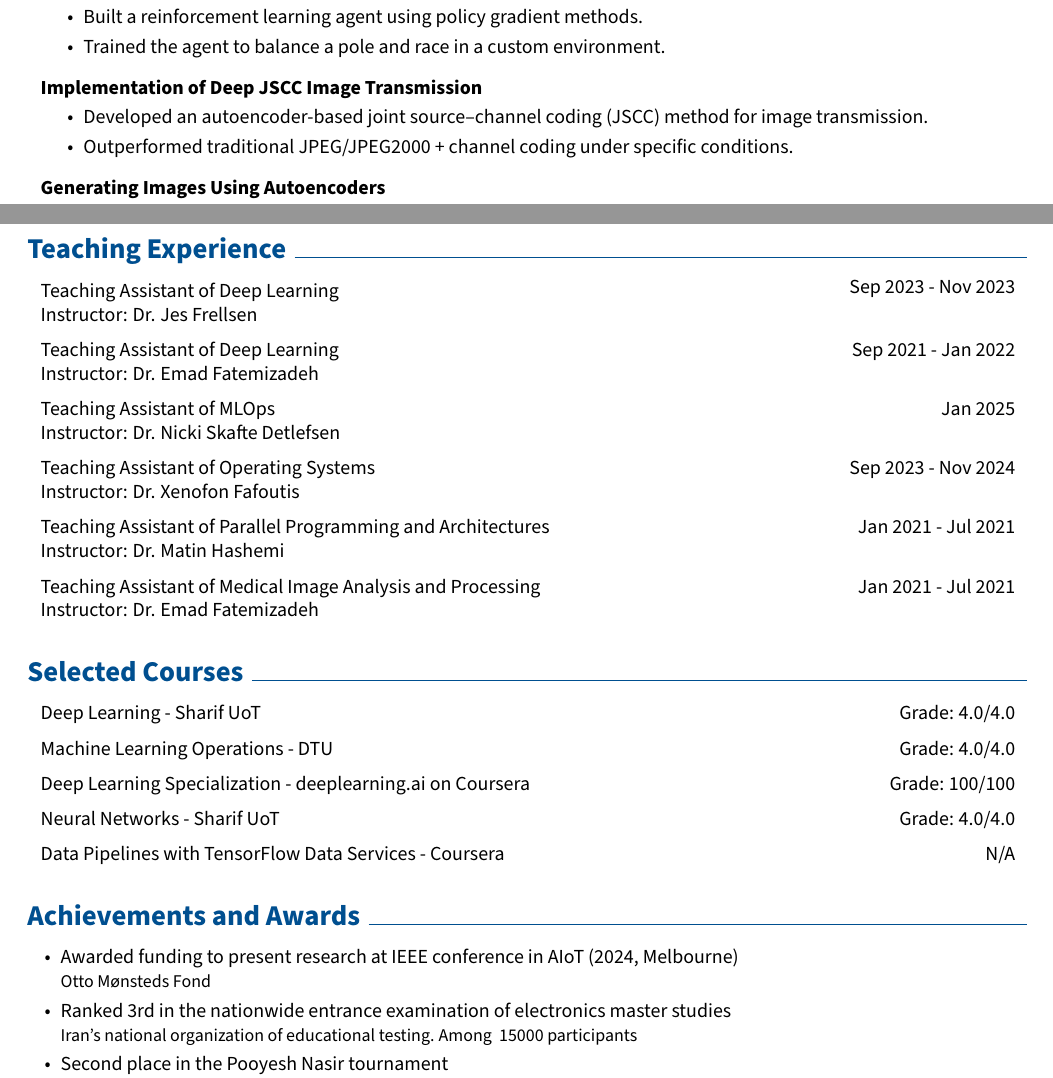
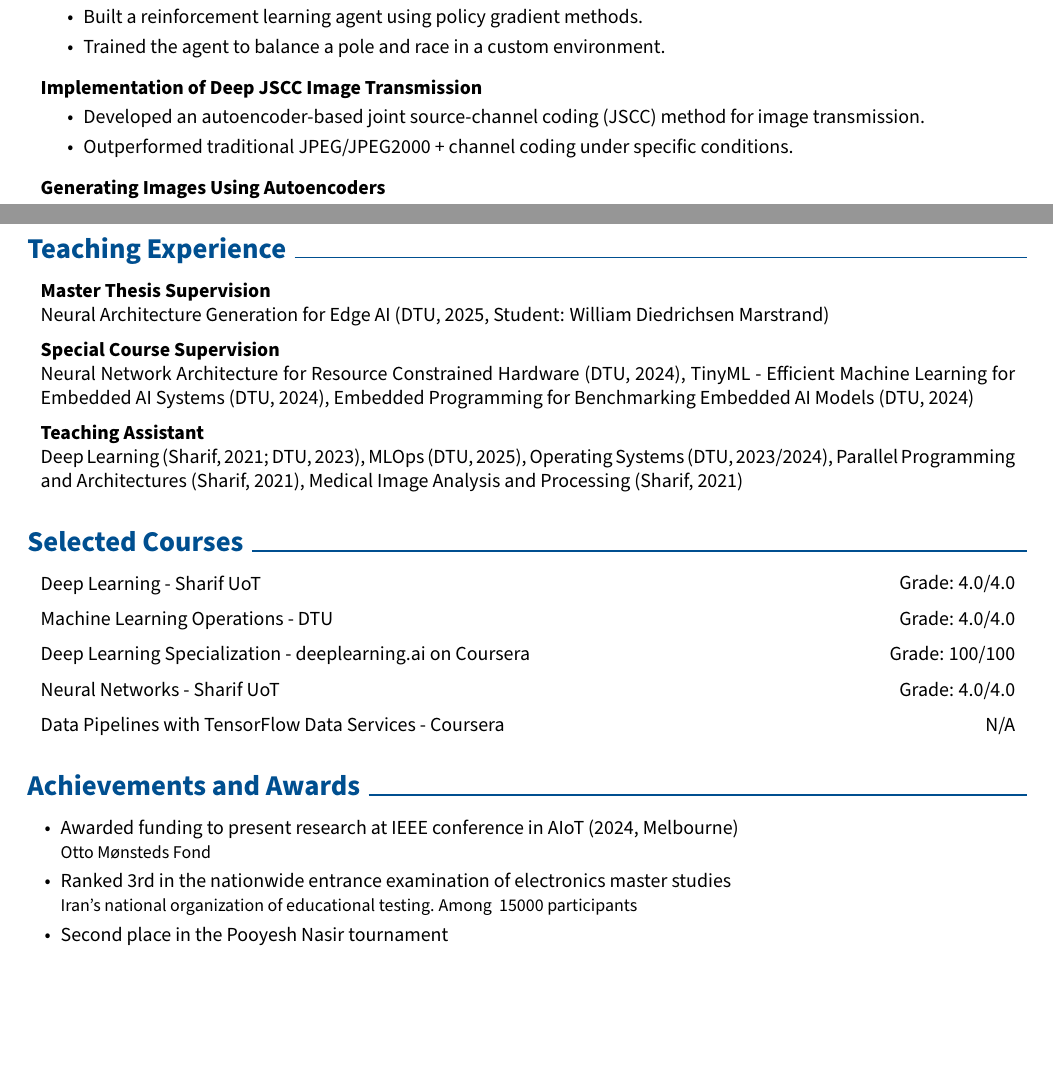
Before and after one commit to AminHasanpour/CV, a LaTeX document (main.tex): two parts of pages 2 and 3 of 3, joined at a grey line, cut so that both start at the same text, the shorter picture padded with empty space. Compiled offline with pdfLaTeX.

Commit message:
Updating Teaching Experience section Updating Teaching Experience section Having both compact and list/bullet point versions Minor changes

```diff
--- a/main.tex
+++ b/main.tex
@@ -91,6 +91,10 @@
 \newtoggle{projectbullets}
 \toggletrue{projectbullets}  % use bullet points for projects' description
 % \togglefalse{projectbullets} % use plain text for projects' description
+
+\newtoggle{teachingbullets}
+% \toggletrue{teachingbullets}  % use bullet points for Teaching Experience section
+\togglefalse{teachingbullets} % use plain text for Teaching Experience section
 
 % \renewcommand\labelitemi{$\vcenter{\hbox{\small$\bullet$}}$} % custom bullet points
 \newenvironment{highlights}{
@@ -532,11 +536,11 @@
             \textbf{Implementation of Deep JSCC Image Transmission}
             \iftoggle{projectbullets}{
                 \begin{highlights}
-                    \item Developed an autoencoder-based joint source–channel coding (JSCC) method for image transmission.
+                    \item Developed an autoencoder-based joint source-channel coding (JSCC) method for image transmission.
                     \item Outperformed traditional JPEG/JPEG2000 + channel coding under specific conditions.
                 \end{highlights}
             }{
-                \\Created an autoencoder-based joint source–channel coding (JSCC) algorithm for image transmission. Outperformed JPEG/JPEG2000 combined with a capacity-achieving channel coding under certain conditions.
+                \\Created an autoencoder-based joint source-channel coding (JSCC) algorithm for image transmission. Outperformed JPEG/JPEG2000 combined with a capacity-achieving channel coding under certain conditions.
             }
         \end{onecolentry}
 
@@ -599,45 +603,94 @@
 
     \section{Teaching Experience}
 
+
+        \iftoggle{teachingbullets}{
+            \begin{twocolentry}[3.3 cm]{Jan 2025 - Jun 2025}
+                Master Thesis Supervision: Neural Architecture Generation for Edge AI\\
+                Student: William Diedrichsen Marstrand
+            \end{twocolentry}
+
+            \vspace{0.2 cm}
+
+            \begin{twocolentry}[3.3 cm]{Oct 2024 - Dec 2024}
+                Special Course Supervision: Neural Network Architecture for Resource Constrained Hardware\\
+                Student: William Diedrichsen Marstrand
+            \end{twocolentry}
+
+            \vspace{0.2 cm}
+
+            \begin{twocolentry}[3.3 cm]{Jun 2024}
+                Special Course Supervision: TinyML - Efficient Machine Learning for Embedded AI Systems\\
+                Student: William Diedrichsen Marstrand
+            \end{twocolentry}
+
+            \vspace{0.2 cm}
+
+            \begin{twocolentry}[3.3 cm]{Feb 2024 - May 2024}
+                Special Course Supervision: Embedded Programming for Benchmarking Embedded AI Models\\
+                Student: Simon Kristoffer Janum
+            \end{twocolentry}
+
+            \vspace{0.2 cm}
+
             \begin{twocolentry}{Sep 2023 - Nov 2023}
-            Teaching Assistant of Deep Learning\\
+                Teaching Assistant: Deep Learning\\
                 Instructor: Dr. Jes Frellsen
             \end{twocolentry}
 
             \vspace{0.2 cm}
 
             \begin{twocolentry}{Sep 2021 - Jan 2022}
-            Teaching Assistant of Deep Learning\\
+                Teaching Assistant: Deep Learning\\
                 Instructor: Dr. Emad Fatemizadeh
             \end{twocolentry}
 
             \vspace{0.2 cm}
 
             \begin{twocolentry}{Jan 2025}
-            Teaching Assistant of MLOps\\
+                Teaching Assistant: MLOps\\
                 Instructor: Dr. Nicki Skafte Detlefsen
             \end{twocolentry}
 
             \vspace{0.2 cm}
 
-        \begin{twocolentry}{Sep 2023 - Nov 2024}
-            Teaching Assistant of Operating Systems\\
+            \begin{twocolentry}[5 cm]{Sep-Nov 2023, 2024}
+                Teaching Assistant: Operating Systems\\
                 Instructor: Dr. Xenofon Fafoutis
             \end{twocolentry}
 
             \vspace{0.2 cm}
 
             \begin{twocolentry}{Jan 2021 - Jul 2021}
-            Teaching Assistant of Parallel Programming and Architectures\\
+                Teaching Assistant: Parallel Programming and Architectures\\
                 Instructor: Dr. Matin Hashemi
             \end{twocolentry}
 
             \vspace{0.2 cm}
 
             \begin{twocolentry}{Jan 2021 - Jul 2021}
-            Teaching Assistant of Medical Image Analysis and Processing\\
+                Teaching Assistant: Medical Image Analysis and Processing\\
                 Instructor: Dr. Emad Fatemizadeh
             \end{twocolentry}
+        }{
+
+
+
+            \begin{onecolentry}
+                \textbf{Master Thesis Supervision}\\
+                Neural Architecture Generation for Edge AI (DTU, 2025, Student: William Diedrichsen Marstrand)
+
+                \vspace{0.2 cm}
+
+                \textbf{Special Course Supervision}\\
+                Neural Network Architecture for Resource Constrained Hardware (DTU, 2024), TinyML - Efficient Machine Learning for Embedded AI Systems (DTU, 2024), Embedded Programming for Benchmarking Embedded AI Models (DTU, 2024)
+
+                \vspace{0.2 cm}
+
+                \textbf{Teaching Assistant}\\
+                Deep Learning (Sharif, 2021; DTU, 2023), MLOps (DTU, 2025), Operating Systems (DTU, 2023/2024), Parallel Programming and Architectures (Sharif, 2021), Medical Image Analysis and Processing (Sharif, 2021)
+            \end{onecolentry}
+        }
 
 
 
@@ -683,7 +736,7 @@
                 {\small Otto Mønsteds Fond}
 
                 \item Ranked 3rd in the nationwide entrance examination of electronics master studies\\
-                {\small Iran’s national organization of educational testing. Among ~15000 participants}
+                {\small Iran's national organization of educational testing. Among ~15000 participants}
 
                 \item Second place in the Pooyesh Nasir tournament\\
                 {\small Department of Electrical Engineering, K. N. Toosi University of Technology}
```
Also changed, not shown: main.tex (6 more changed lines). Lines whose indentation alone changed are shown as unchanged.
